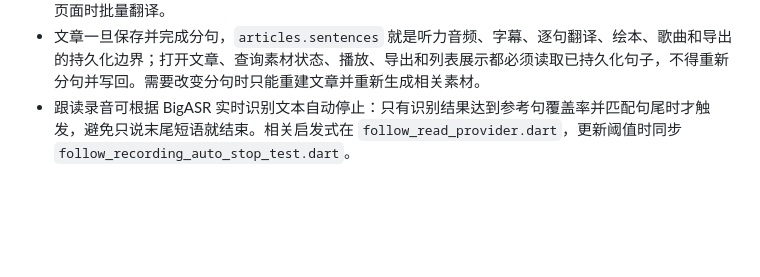
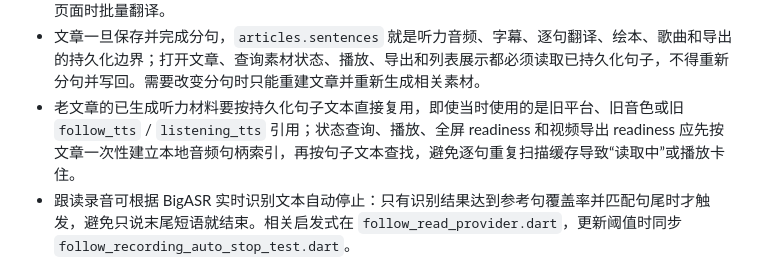
Before and after one commit to 70565912/TomatoEnglishHappyTalking, a Markdown page: AGENTS.md, the part around the change. Drawn GitHub-style; blank space fills up the shorter version.

```diff
--- a/AGENTS.md
+++ b/AGENTS.md
@@ -119,6 +119,7 @@ web_ui/
 - Suno 下载的音频和 metadata 必须保存在持久目录 `suno-music/`。如果旧缓存或设置指向 `.tmp` / 系统临时目录，应通过 `AssetPathService` 迁移或忽略该设置，不要继续把可复用歌曲资产写到临时目录。
 - 听力播放、全屏播放和普通录制只播放英文 TTS；中文翻译只作为字幕/对照文本显示，不再触发听力中文 TTS 预加载或播放。`listening.fullscreenReady` 只检查当前和下一句英文音频，绘本图片只预取当前和下一张；文章保存时应优先保存导入译文，缺失时可用 `PracticeTextService.translateToChinese` 生成逐句字幕，后续听力/跟读只读库中译文，不在打开页面时批量翻译。
 - 文章一旦保存并完成分句，`articles.sentences` 就是听力音频、字幕、逐句翻译、绘本、歌曲和导出的持久化边界；打开文章、查询素材状态、播放、导出和列表展示都必须读取已持久化句子，不得重新分句并写回。需要改变分句时只能重建文章并重新生成相关素材。
+- 老文章的已生成听力材料要按持久化句子文本直接复用，即使当时使用的是旧平台、旧音色或旧 `follow_tts` / `listening_tts` 引用；状态查询、播放、全屏 readiness 和视频导出 readiness 应先按文章一次性建立本地音频句柄索引，再按句子文本查找，避免逐句重复扫描缓存导致“读取中”或播放卡住。
 - 跟读录音可根据 BigASR 实时识别文本自动停止：只有识别结果达到参考句覆盖率并匹配句尾时才触发，避免只说末尾短语就结束。相关启发式在 `follow_read_provider.dart`，更新阈值时同步 `follow_recording_auto_stop_test.dart`。
 
 ## Flutter / Dart 规范
```
Also changed, not shown: docs/ai-call-flow-and-prompt-logic.md (+2 -1 lines), docs/change_log.md (+13 -0 lines).
